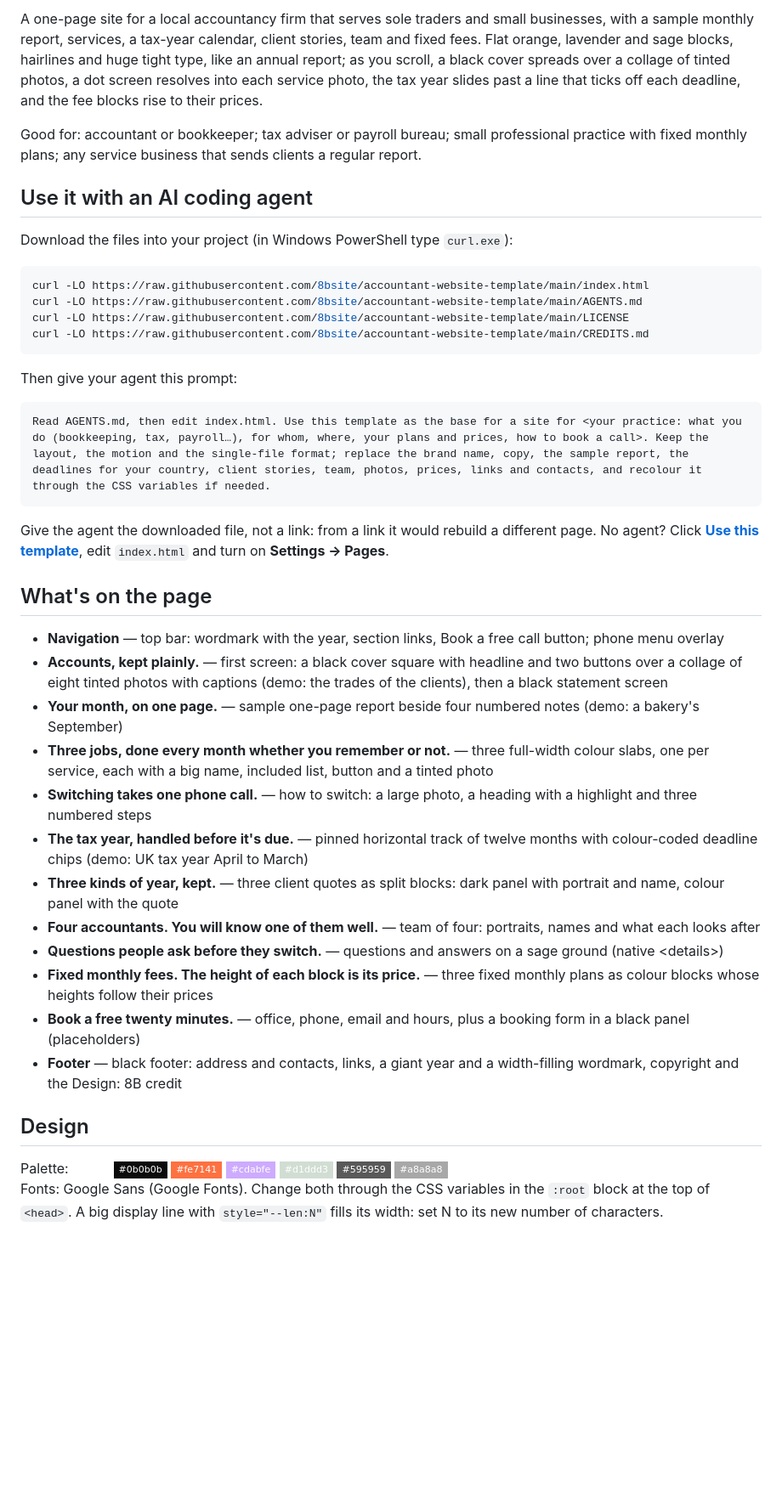
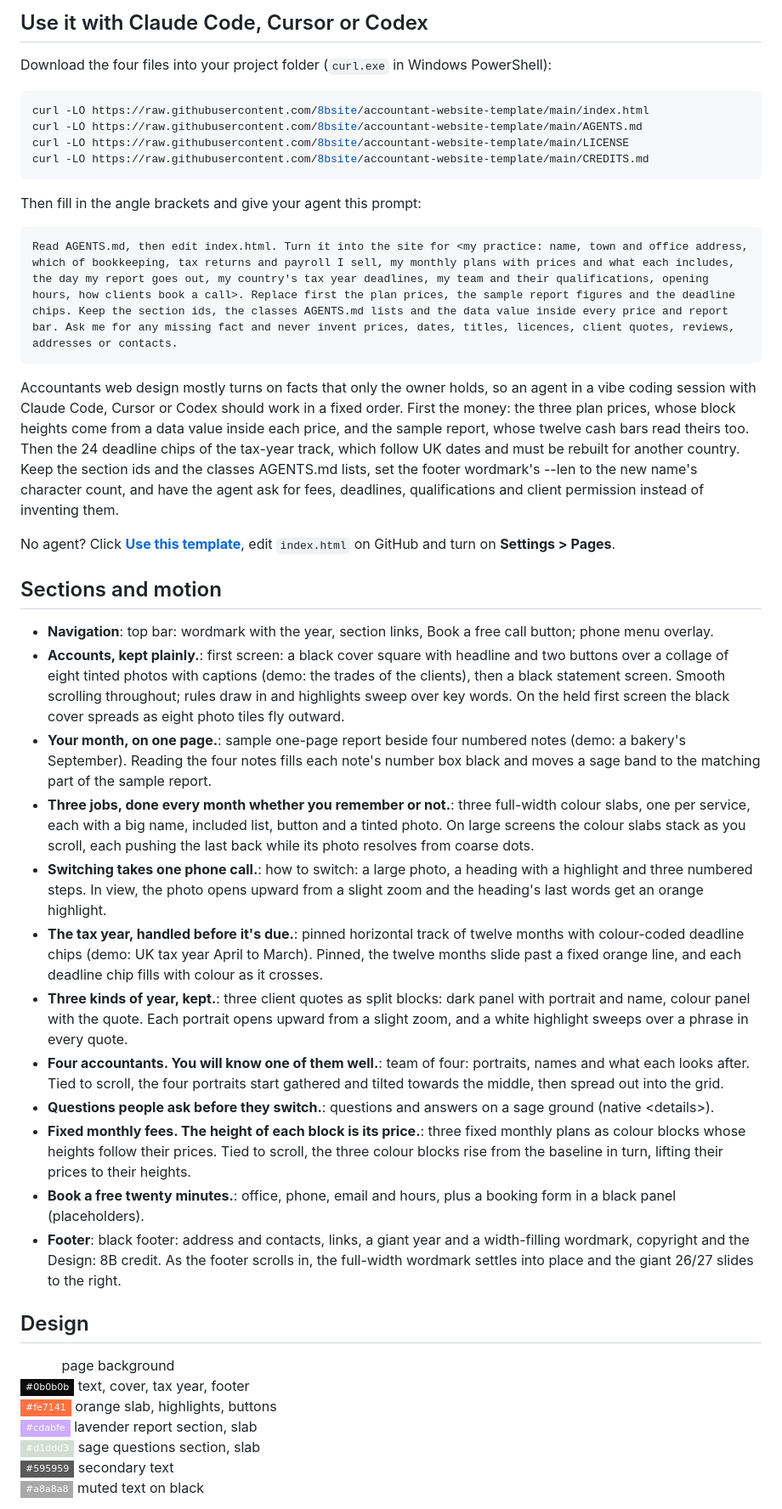
Before and after one commit to 8bsite/accountant-website-template, a Markdown page: README.md, the part around one of its changes. Shown at 85% size. Drawn GitHub-style; badges without logos; blank space fills up the shorter version.

Commit message:
README and AGENTS.md: rewritten per template (sections and motion, design, agent prompt, fixes)

````diff
--- a/README.md
+++ b/README.md
@@ -12,11 +12,7 @@
 
-A one-page site for a local accountancy firm that serves sole traders and small businesses, with a sample monthly report, services, a tax-year calendar, client stories, team and fixed fees. Flat orange, lavender and sage blocks, hairlines and huge tight type, like an annual report; as you scroll, a black cover spreads over a collage of tinted photos, a dot screen resolves into each service photo, the tax year slides past a line that ticks off each deadline, and the fee blocks rise to their prices.
+## Use it with Claude Code, Cursor or Codex
 
-Good for: accountant or bookkeeper; tax adviser or payroll bureau; small professional practice with fixed monthly plans; any service business that sends clients a regular report.
-
-## Use it with an AI coding agent
-
-Download the files into your project (in Windows PowerShell type `curl.exe`):
+Download the four files into your project folder (`curl.exe` in Windows PowerShell):
 
 ```bash
 curl -LO https://raw.githubusercontent.com/8bsite/accountant-website-template/main/index.html
@@ -25,31 +21,38 @@ curl -LO https://raw.githubusercontent.com/8bsite/accountant-website-template/ma
 curl -LO https://raw.githubusercontent.com/8bsite/accountant-website-template/main/CREDITS.md
 ```
 
-Then give your agent this prompt:
+Then fill in the angle brackets and give your agent this prompt:
 
 ```text
-Read AGENTS.md, then edit index.html. Use this template as the base for a site for <your practice: what you do (bookkeeping, tax, payroll…), for whom, where, your plans and prices, how to book a call>. Keep the layout, the motion and the single-file format; replace the brand name, copy, the sample report, the deadlines for your country, client stories, team, photos, prices, links and contacts, and recolour it through the CSS variables if needed.
+Read AGENTS.md, then edit index.html. Turn it into the site for <my practice: name, town and office address, which of bookkeeping, tax returns and payroll I sell, my monthly plans with prices and what each includes, the day my report goes out, my country's tax year deadlines, my team and their qualifications, opening hours, how clients book a call>. Replace first the plan prices, the sample report figures and the deadline chips. Keep the section ids, the classes AGENTS.md lists and the data value inside every price and report bar. Ask me for any missing fact and never invent prices, dates, titles, licences, client quotes, reviews, addresses or contacts.
 ```
 
-Give the agent the downloaded file, not a link: from a link it would rebuild a different page. No agent? Click **[Use this template](https://github.com/new?template_name=accountant-website-template&template_owner=8bsite)**, edit `index.html` and turn on **Settings → Pages**.
+Accountants web design mostly turns on facts that only the owner holds, so an agent in a vibe coding session with Claude Code, Cursor or Codex should work in a fixed order. First the money: the three plan prices, whose block heights come from a data value inside each price, and the sample report, whose twelve cash bars read theirs too. Then the 24 deadline chips of the tax-year track, which follow UK dates and must be rebuilt for another country. Keep the section ids and the classes AGENTS.md lists, set the footer wordmark's --len to the new name's character count, and have the agent ask for fees, deadlines, qualifications and client permission instead of inventing them.
 
-## What's on the page
+No agent? Click **[Use this template](https://github.com/new?template_name=accountant-website-template&template_owner=8bsite)**, edit `index.html` on GitHub and turn on **Settings > Pages**.
 
-- **Navigation** — top bar: wordmark with the year, section links, Book a free call button; phone menu overlay
-- **Accounts, kept plainly.** — first screen: a black cover square with headline and two buttons over a collage of eight tinted photos with captions (demo: the trades of the clients), then a black statement screen
-- **Your month, on one page.** — sample one-page report beside four numbered notes (demo: a bakery's September)
-- **Three jobs, done every month whether you remember or not.** — three full-width colour slabs, one per service, each with a big name, included list, button and a tinted photo
-- **Switching takes one phone call.** — how to switch: a large photo, a heading with a highlight and three numbered steps
-- **The tax year, handled before it's due.** — pinned horizontal track of twelve months with colour-coded deadline chips (demo: UK tax year April to March)
-- **Three kinds of year, kept.** — three client quotes as split blocks: dark panel with portrait and name, colour panel with the quote
-- **Four accountants. You will know one of them well.** — team of four: portraits, names and what each looks after
-- **Questions people ask before they switch.** — questions and answers on a sage ground (native &lt;details&gt;)
-- **Fixed monthly fees. The height of each block is its price.** — three fixed monthly plans as colour blocks whose heights follow their prices
-- **Book a free twenty minutes.** — office, phone, email and hours, plus a booking form in a black panel (placeholders)
-- **Footer** — black footer: address and contacts, links, a giant year and a width-filling wordmark, copyright and the Design: 8B credit
+## Sections and motion
+
+- **Navigation**: top bar: wordmark with the year, section links, Book a free call button; phone menu overlay.
+- **Accounts, kept plainly.**: first screen: a black cover square with headline and two buttons over a collage of eight tinted photos with captions (demo: the trades of the clients), then a black statement screen. Smooth scrolling throughout; rules draw in and highlights sweep over key words. On the held first screen the black cover spreads as eight photo tiles fly outward.
+- **Your month, on one page.**: sample one-page report beside four numbered notes (demo: a bakery's September). Reading the four notes fills each note's number box black and moves a sage band to the matching part of the sample report.
+- **Three jobs, done every month whether you remember or not.**: three full-width colour slabs, one per service, each with a big name, included list, button and a tinted photo. On large screens the colour slabs stack as you scroll, each pushing the last back while its photo resolves from coarse dots.
+- **Switching takes one phone call.**: how to switch: a large photo, a heading with a highlight and three numbered steps. In view, the photo opens upward from a slight zoom and the heading's last words get an orange highlight.
+- **The tax year, handled before it's due.**: pinned horizontal track of twelve months with colour-coded deadline chips (demo: UK tax year April to March). Pinned, the twelve months slide past a fixed orange line, and each deadline chip fills with colour as it crosses.
+- **Three kinds of year, kept.**: three client quotes as split blocks: dark panel with portrait and name, colour panel with the quote. Each portrait opens upward from a slight zoom, and a white highlight sweeps over a phrase in every quote.
+- **Four accountants. You will know one of them well.**: team of four: portraits, names and what each looks after. Tied to scroll, the four portraits start gathered and tilted towards the middle, then spread out into the grid.
+- **Questions people ask before they switch.**: questions and answers on a sage ground (native &lt;details&gt;).
+- **Fixed monthly fees. The height of each block is its price.**: three fixed monthly plans as colour blocks whose heights follow their prices. Tied to scroll, the three colour blocks rise from the baseline in turn, lifting their prices to their heights.
+- **Book a free twenty minutes.**: office, phone, email and hours, plus a booking form in a black panel (placeholders).
+- **Footer**: black footer: address and contacts, links, a giant year and a width-filling wordmark, copyright and the Design: 8B credit. As the footer scrolls in, the full-width wordmark settles into place and the giant 26/27 slides to the right.
 
 ## Design
 
-Palette: ![#ffffff](https://img.shields.io/badge/-%23ffffff-ffffff?style=flat-square) ![#0b0b0b](https://img.shields.io/badge/-%230b0b0b-0b0b0b?style=flat-square) ![#fe7141](https://img.shields.io/badge/-%23fe7141-fe7141?style=flat-square) ![#cdabfe](https://img.shields.io/badge/-%23cdabfe-cdabfe?style=flat-square) ![#d1ddd3](https://img.shields.io/badge/-%23d1ddd3-d1ddd3?style=flat-square) ![#595959](https://img.shields.io/badge/-%23595959-595959?style=flat-square) ![#a8a8a8](https://img.shields.io/badge/-%23a8a8a8-a8a8a8?style=flat-square)
-Fonts: Google Sans (Google Fonts). Change both through the CSS variables in the `:root` block at the top of `<head>`. A big display line with `style="--len:N"` fills its width: set N to its new number of characters.
+![#ffffff](https://img.shields.io/badge/-%23ffffff-ffffff?style=flat-square) page background
+![#0b0b0b](https://img.shields.io/badge/-%230b0b0b-0b0b0b?style=flat-square) text, cover, tax year, footer
+![#fe7141](https://img.shields.io/badge/-%23fe7141-fe7141?style=flat-square) orange slab, highlights, buttons
+![#cdabfe](https://img.shields.io/badge/-%23cdabfe-cdabfe?style=flat-square) lavender report section, slab
+![#d1ddd3](https://img.shields.io/badge/-%23d1ddd3-d1ddd3?style=flat-square) sage questions section, slab
+![#595959](https://img.shields.io/badge/-%23595959-595959?style=flat-square) secondary text
+![#a8a8a8](https://img.shields.io/badge/-%23a8a8a8-a8a8a8?style=flat-square) muted text on black
 
````
Also changed, not shown: other parts of README.md (+21 -7 lines), AGENTS.md (+38 -45 lines).
